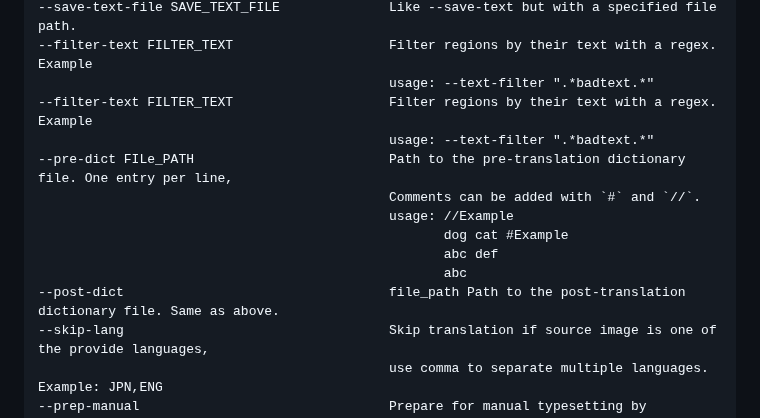
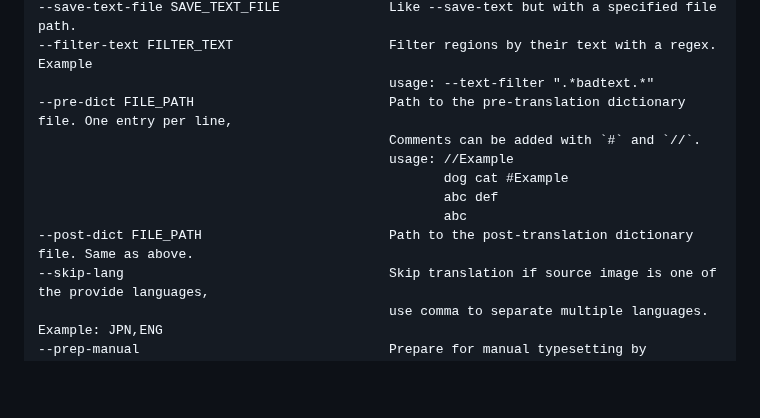
Before and after one commit to zyddnys/manga-image-translator, a Markdown page: README_CN.md, the part around the change. Rendered like a GitHub page; blank space fills up the shorter version.

```diff
--- a/README_CN.md
+++ b/README_CN.md
@@ -205,15 +205,13 @@ FIL: Filipino (Tagalog)
 --save-text-file SAVE_TEXT_FILE              Like --save-text but with a specified file path.
 --filter-text FILTER_TEXT                    Filter regions by their text with a regex. Example
                                              usage: --text-filter ".*badtext.*"
---filter-text FILTER_TEXT                    Filter regions by their text with a regex. Example
-                                             usage: --text-filter ".*badtext.*"
---pre-dict FILe_PATH                         Path to the pre-translation dictionary file. One entry per line,
+--pre-dict FILE_PATH                         Path to the pre-translation dictionary file. One entry per line,
                                              Comments can be added with `#` and `//`.
                                              usage: //Example
                                                     dog cat #Example
                                                     abc def
                                                     abc
---post-dict                                  file_path Path to the post-translation dictionary file. Same as above.
+--post-dict FILE_PATH                        Path to the post-translation dictionary file. Same as above.
 --skip-lang                                  Skip translation if source image is one of the provide languages,
                                              use comma to separate multiple languages. Example: JPN,ENG
 --prep-manual                                Prepare for manual typesetting by outputting blank,
```
